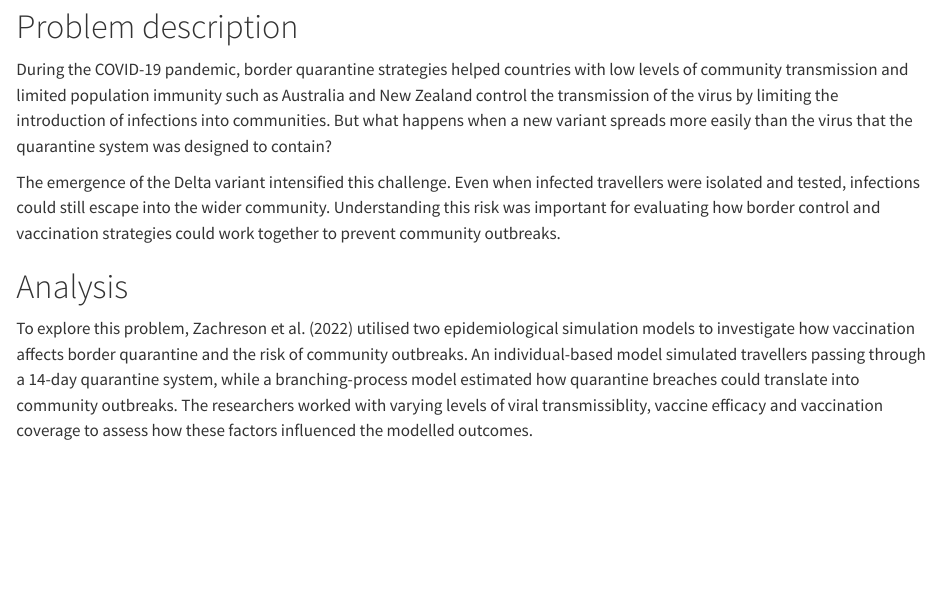
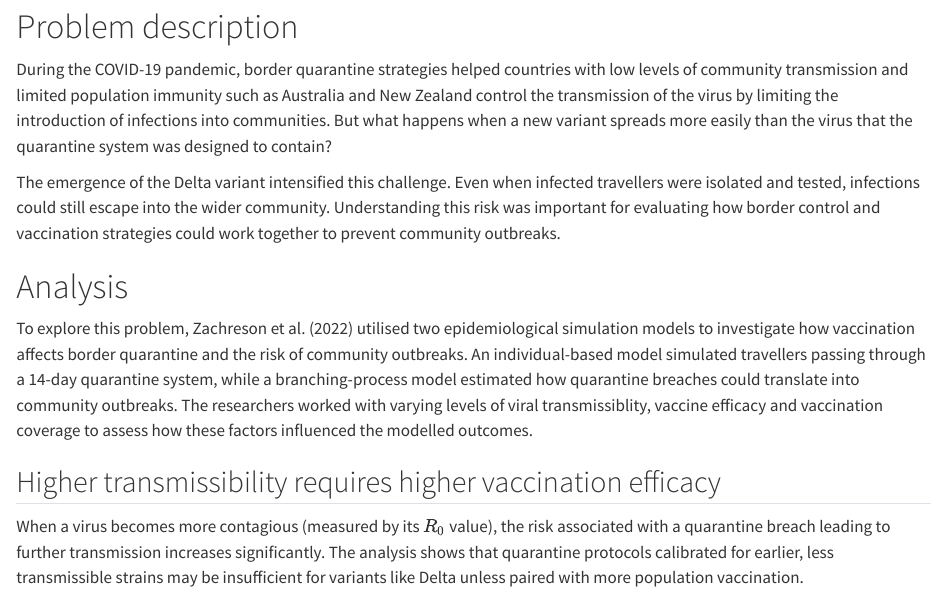
Before and after one commit to ETC5523-2026/etc5523-assignment-3-pbzhangg, a Quarto document (posts/welcome/index.qmd): the page in a window 1100 px wide, from 130 px down. Rendered offline with R 4.5, knitr and Pandoc in place of Quarto, with nearby package versions.

Commit message:
Add first finding

```diff
--- a/posts/welcome/index.qmd
+++ b/posts/welcome/index.qmd
@@ -12,3 +12,6 @@ The emergence of the Delta variant intensified this challenge. Even when infecte
 
 # Analysis
 To explore this problem, Zachreson et al. (2022) utilised two epidemiological simulation models to investigate how vaccination affects border quarantine and the risk of community outbreaks. An individual-based model simulated travellers passing through a 14-day quarantine system, while a branching-process model estimated how quarantine breaches could translate into community outbreaks. The researchers worked with varying levels of viral transmissiblity, vaccine efficacy and vaccination coverage to assess how these factors influenced the modelled outcomes.
+
+## Higher transmissibility requires higher vaccination efficacy
+When a virus becomes more contagious (measured by its $R_0$ value), the risk associated with a quarantine breach leading to further transmission increases significantly. The analysis shows that quarantine protocols calibrated for earlier, less transmissible strains may be insufficient for variants like Delta unless paired with more population vaccination.
```
